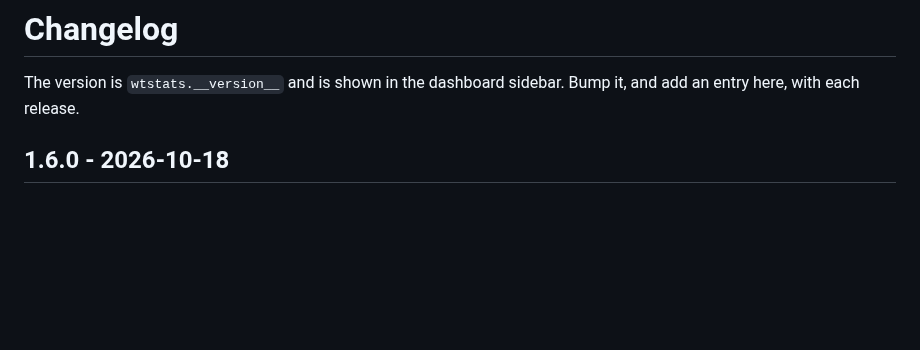
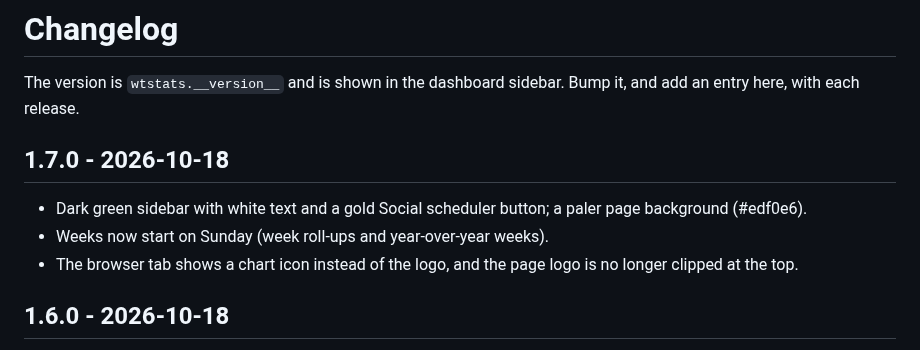
Before and after one commit to robinson27225/wikitree-social-stats, a Markdown page: CHANGELOG.md, the part around the change. Drawn GitHub-style; blank space fills up the shorter version.

```diff
--- a/CHANGELOG.md
+++ b/CHANGELOG.md
@@ -1,6 +1,12 @@
 # Changelog
 
 The version is `wtstats.__version__` and is shown in the dashboard sidebar. Bump it, and add an entry here, with each release.
+
+## 1.7.0 - 2026-10-18
+
+- Dark green sidebar with white text and a gold Social scheduler button; a paler page background (#edf0e6).
+- Weeks now start on Sunday (week roll-ups and year-over-year weeks).
+- The browser tab shows a chart icon instead of the logo, and the page logo is no longer clipped at the top.
 
 ## 1.6.0 - 2026-10-18
 
```
Also changed, not shown: README.md (+3 -3 lines), assets/logo_header.png (added), 6 other files.
